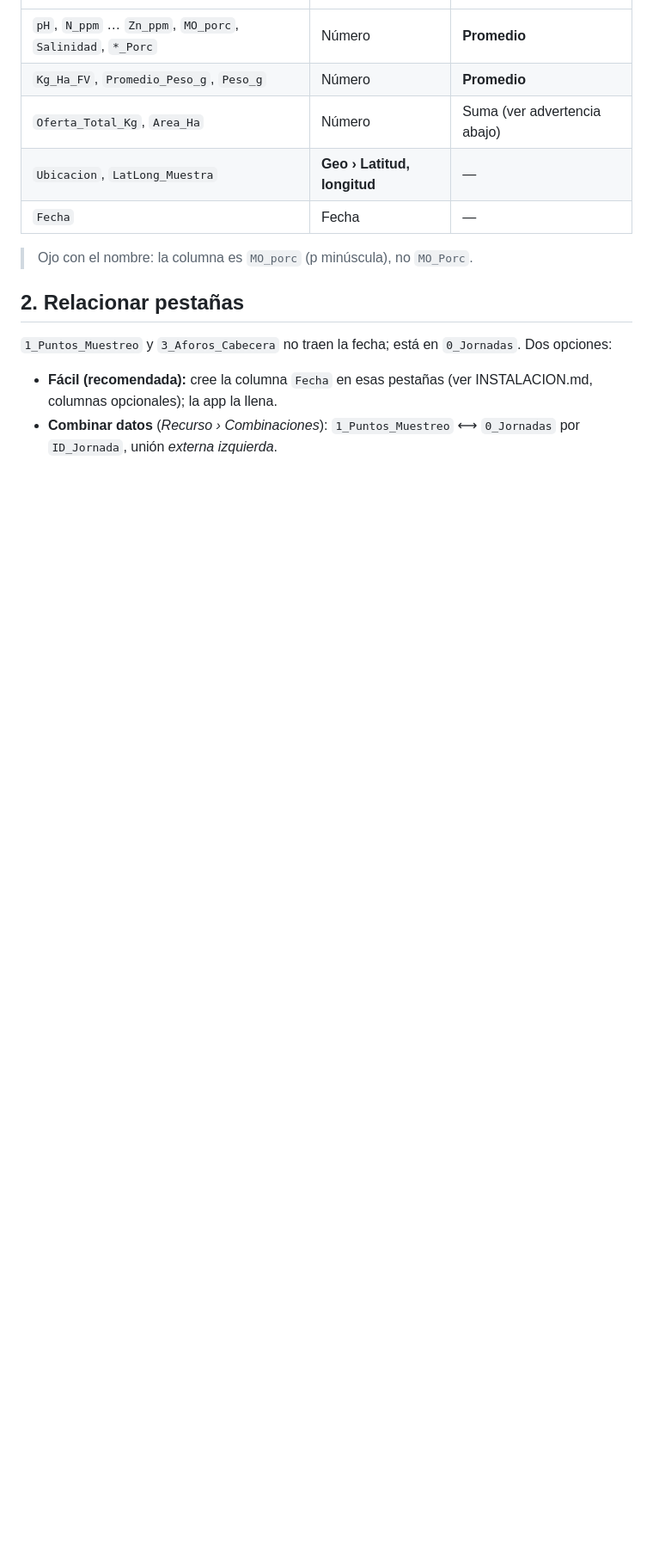
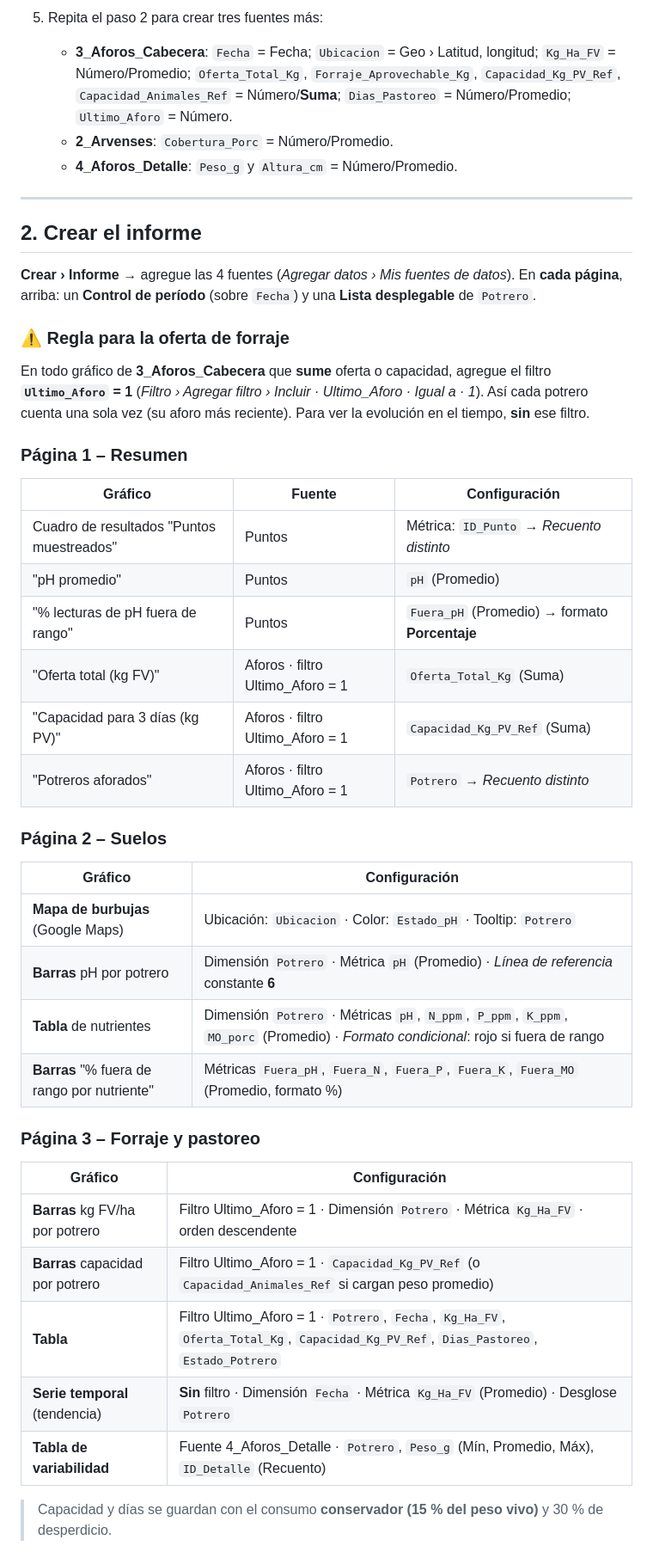
Before and after one commit to DellaRosaRanchSmart/armentarii-soils, a Markdown page: docs/GUIA_LOOKER_STUDIO.md, the part around one of its changes. Shown at 86% size. GitHub-like rendering; blank space fills up the shorter version.

```diff
--- a/docs/GUIA_LOOKER_STUDIO.md
+++ b/docs/GUIA_LOOKER_STUDIO.md
@@ -11,15 +61,48 @@ Fuente de datos: **Google Sheets › Sistema_Agronomia_Digital**. Agregue cada p
+5. Repita el paso 2 para crear tres fuentes más:
+   - **3_Aforos_Cabecera**: `Fecha` = Fecha; `Ubicacion` = Geo › Latitud, longitud;
+     `Kg_Ha_FV` = Número/Promedio; `Oferta_Total_Kg`, `Forraje_Aprovechable_Kg`, `Capacidad_Kg_PV_Ref`,
+     `Capacidad_Animales_Ref` = Número/**Suma**; `Dias_Pastoreo` = Número/Promedio; `Ultimo_Aforo` = Número.
+   - **2_Arvenses**: `Cobertura_Porc` = Número/Promedio.
+   - **4_Aforos_Detalle**: `Peso_g` y `Altura_cm` = Número/Promedio.
+
+---
+
+## 2. Crear el informe
+
+**Crear › Informe** → agregue las 4 fuentes (*Agregar datos › Mis fuentes de datos*).
+En **cada página**, arriba: un **Control de período** (sobre `Fecha`) y una **Lista desplegable** de `Potrero`.
+
+### ⚠️ Regla para la oferta de forraje
+En todo gráfico de **3_Aforos_Cabecera** que **sume** oferta o capacidad, agregue el filtro
+**`Ultimo_Aforo` = 1** (*Filtro › Agregar filtro › Incluir · Ultimo_Aforo · Igual a · 1*).
+Así cada potrero cuenta una sola vez (su aforo más reciente). Para ver la evolución en el tiempo, **sin** ese filtro.
+
+### Página 1 – Resumen
+| Gráfico | Fuente | Configuración |
 |---|---|---|
-| `pH`, `N_ppm` … `Zn_ppm`, `MO_porc`, `Salinidad`, `*_Porc` | Número | **Promedio** |
-| `Kg_Ha_FV`, `Promedio_Peso_g`, `Peso_g` | Número | **Promedio** |
-| `Oferta_Total_Kg`, `Area_Ha` | Número | Suma (ver advertencia abajo) |
-| `Ubicacion`, `LatLong_Muestra` | **Geo › Latitud, longitud** | — |
-| `Fecha` | Fecha | — |
+| Cuadro de resultados "Puntos muestreados" | Puntos | Métrica: `ID_Punto` → *Recuento distinto* |
+| "pH promedio" | Puntos | `pH` (Promedio) |
+| "% lecturas de pH fuera de rango" | Puntos | `Fuera_pH` (Promedio) → formato **Porcentaje** |
+| "Oferta total (kg FV)" | Aforos · filtro Ultimo_Aforo = 1 | `Oferta_Total_Kg` (Suma) |
+| "Capacidad para 3 días (kg PV)" | Aforos · filtro Ultimo_Aforo = 1 | `Capacidad_Kg_PV_Ref` (Suma) |
+| "Potreros aforados" | Aforos · filtro Ultimo_Aforo = 1 | `Potrero` → *Recuento distinto* |
 
-> Ojo con el nombre: la columna es `MO_porc` (p minúscula), no `MO_Porc`.
+### Página 2 – Suelos
+| Gráfico | Configuración |
+|---|---|
+| **Mapa de burbujas** (Google Maps) | Ubicación: `Ubicacion` · Color: `Estado_pH` · Tooltip: `Potrero` |
+| **Barras** pH por potrero | Dimensión `Potrero` · Métrica `pH` (Promedio) · *Línea de referencia* constante **6** |
+| **Tabla** de nutrientes | Dimensión `Potrero` · Métricas `pH`, `N_ppm`, `P_ppm`, `K_ppm`, `MO_porc` (Promedio) · *Formato condicional*: rojo si fuera de rango |
+| **Barras** "% fuera de rango por nutriente" | Métricas `Fuera_pH`, `Fuera_N`, `Fuera_P`, `Fuera_K`, `Fuera_MO` (Promedio, formato %) |
 
-## 2. Relacionar pestañas
+### Página 3 – Forraje y pastoreo
+| Gráfico | Configuración |
+|---|---|
+| **Barras** kg FV/ha por potrero | Filtro Ultimo_Aforo = 1 · Dimensión `Potrero` · Métrica `Kg_Ha_FV` · orden descendente |
+| **Barras** capacidad por potrero | Filtro Ultimo_Aforo = 1 · `Capacidad_Kg_PV_Ref` (o `Capacidad_Animales_Ref` si cargan peso promedio) |
+| **Tabla** | Filtro Ultimo_Aforo = 1 · `Potrero`, `Fecha`, `Kg_Ha_FV`, `Oferta_Total_Kg`, `Capacidad_Kg_PV_Ref`, `Dias_Pastoreo`, `Estado_Potrero` |
+| **Serie temporal** (tendencia) | **Sin** filtro · Dimensión `Fecha` · Métrica `Kg_Ha_FV` (Promedio) · Desglose `Potrero` |
+| **Tabla de variabilidad** | Fuente 4_Aforos_Detalle · `Potrero`, `Peso_g` (Mín, Promedio, Máx), `ID_Detalle` (Recuento) |
 
-`1_Puntos_Muestreo` y `3_Aforos_Cabecera` no traen la fecha; está en `0_Jornadas`. Dos opciones:
-- **Fácil (recomendada):** cree la columna `Fecha` en esas pestañas (ver INSTALACION.md, columnas opcionales); la app la llena.
-- **Combinar datos** (*Recurso › Combinaciones*): `1_Puntos_Muestreo` ⟷ `0_Jornadas` por `ID_Jornada`, unión *externa izquierda*.
+> Capacidad y días se guardan con el consumo **conservador (15 % del peso vivo)** y 30 % de desperdicio.
 
```
Also changed, not shown: other parts of docs/GUIA_LOOKER_STUDIO.md (+77 -45 lines).
